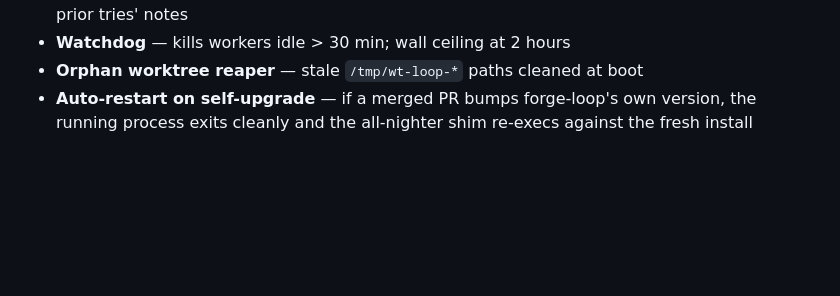
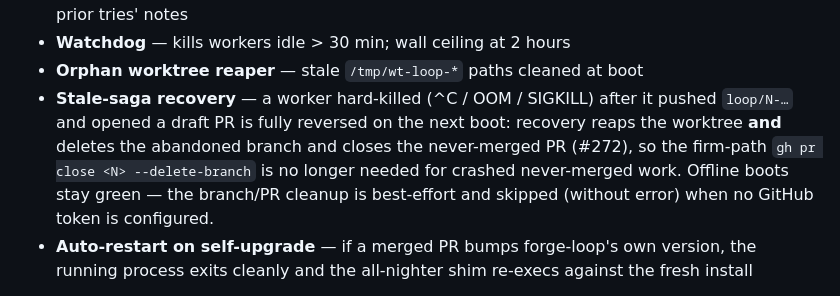
Before and after one commit to hadamrd/forge-loop, a Markdown page: docs/GUIDE.md, the part around the change. GitHub-like rendering; blank space fills up the shorter version.

Commit message:
feat(saga): compensate abandoned branches and PRs on stale-saga recovery (#272)
Saga compensation previously only ever reversed the worktree: dispatch
seeded a single `remove-worktree` Compensation and `reconcile_stale_sagas`
walked the list but `continue`d past every other kind. A worker hard-killed
(^C / OOM / SIGKILL) after pushing `loop/N-…` and opening a draft PR left the
remote branch and open PR behind for the operator to close by hand.

This reverses those partial side-effects of expired-lease, never-merged work:

- Seed a `delete-branch` compensation (target=branch ref) at dispatch in BOTH
  `record_worker_task_policy` and `_seed_worker_saga` (via `_seed_compensations`).
- Append a `close-pr` compensation (target=PR number) durably once the worker
  opens its PR, via a new `TaskSagaStore.append_compensation` (puts a replaced
  saga — no frozen-dataclass mutation, survives a store reload).
- `reconcile_stale_sagas` now executes the FULL compensation list. Each
  compensation is idempotent + best-effort: one failure (or an absent gh
  callback on an offline boot) aborts neither the other compensations, nor the
  saga (still reaches COMPENSATED), nor the sweep. New `delete_branch`/`close_pr`
  callbacks default `None`, preserving the "safe to run offline" contract.
- `GhClient.close_pull` mirrors `close_issue` (state="closed" via the pulls
  update path — no new transport); `delete_branch` is reused as-is.
- `RecoveredSaga`/`RecoveryReport.summary()` report branches deleted + PRs
  closed, not just worktrees reaped. Boot wiring builds gh-backed callbacks,
  offline-safe (no token / no repo → None callbacks).

A new `CompensationKind` StrEnum (shared in tasks/saga.py) replaces the
string-literal kind comparisons across producer (dispatch) and consumer
(recovery) per the cross-module-enum manifesto rule — `Compensation.kind` stays
a free-form `str`, so no model/schema change or migration.

Tests: gh_client close_pull (Fake + real state="closed" + failure branch);
recovery full-list order, offline-safety, and the adversarial close-pr-raises
sad path; store append-persists-across-reload + terminal-reject; dispatch seeds
delete-branch in both paths + appends close-pr; restart e2e of an abandoned
branch+PR saga reaching COMPENSATED with both callbacks fired.

Co-Authored-By: Claude Opus 4.8 <noreply@anthropic.com>

```diff
--- a/docs/GUIDE.md
+++ b/docs/GUIDE.md
@@ -172,6 +172,13 @@ that the loop refuses to do the wrong thing:
   so future workers see prior tries' notes
 - **Watchdog** — kills workers idle > 30 min; wall ceiling at 2 hours
 - **Orphan worktree reaper** — stale `/tmp/wt-loop-*` paths cleaned at boot
+- **Stale-saga recovery** — a worker hard-killed (^C / OOM / SIGKILL) after it
+  pushed `loop/N-…` and opened a draft PR is fully reversed on the next boot:
+  recovery reaps the worktree **and** deletes the abandoned branch and closes
+  the never-merged PR (#272), so the firm-path `gh pr close <N> --delete-branch`
+  is no longer needed for crashed never-merged work. Offline boots stay green —
+  the branch/PR cleanup is best-effort and skipped (without error) when no
+  GitHub token is configured.
 - **Auto-restart on self-upgrade** — if a merged PR bumps forge-loop's
   own version, the running process exits cleanly and the all-nighter
   shim re-execs against the fresh install
```
